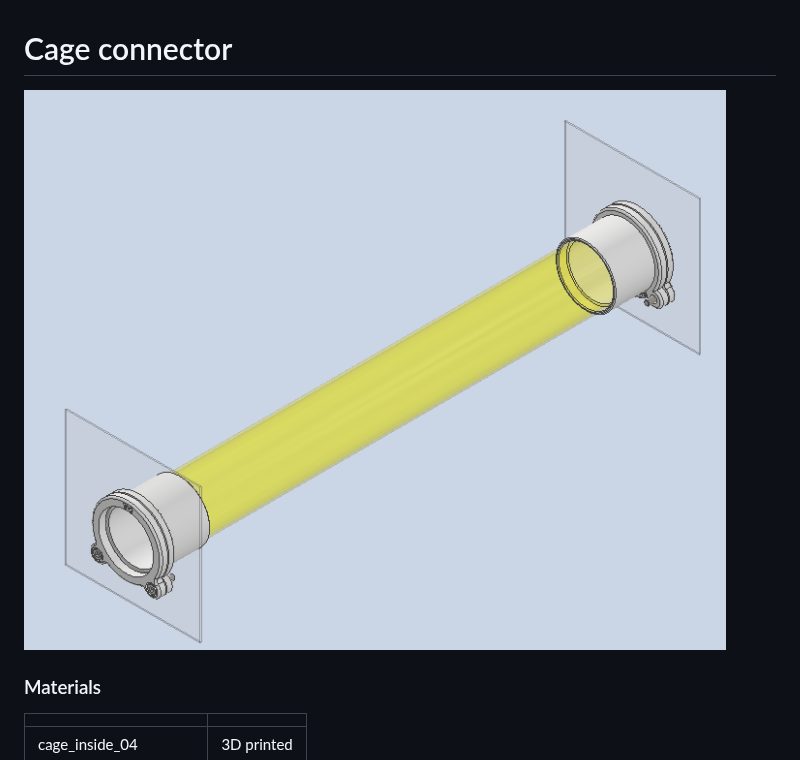
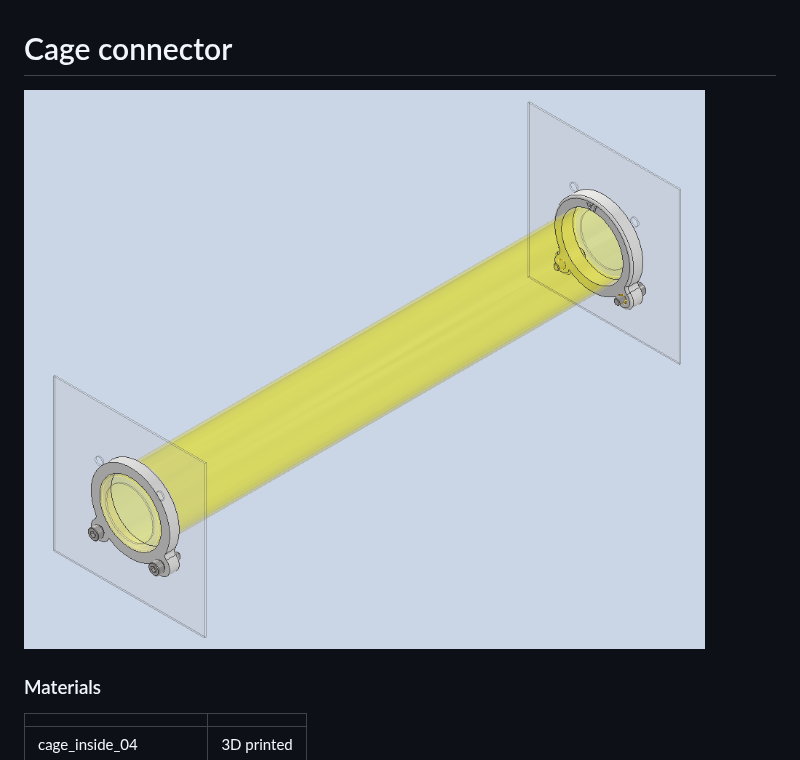
Before and after one commit to tooles01/Mar_lab-RFID_gate, a Markdown page: CAD/Cage_connector/README.md, the part around the change. GitHub-like rendering; pictures changed too: images/Cage_connector_v04.png (deleted), images/Cage_connector_v06.png (added).

Commit message:
updated cage connector: single piece, outside of cage, no animal contact with PLA

```diff
--- a/CAD/Cage_connector/README.md
+++ b/CAD/Cage_connector/README.md
@@ -1,6 +1,6 @@
 # Cage connector
 
-![image](../../images/Cage_connector_v04.png)
+![image](../../images/Cage_connector_v06.png)
 
 ### Materials
 | | |
```
Also changed, not shown: CAD/README.md (+1 -1 lines), 7 other files.
